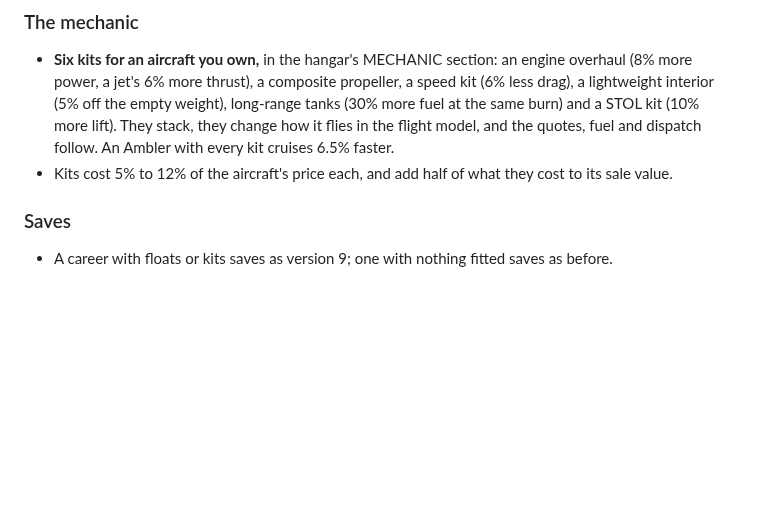
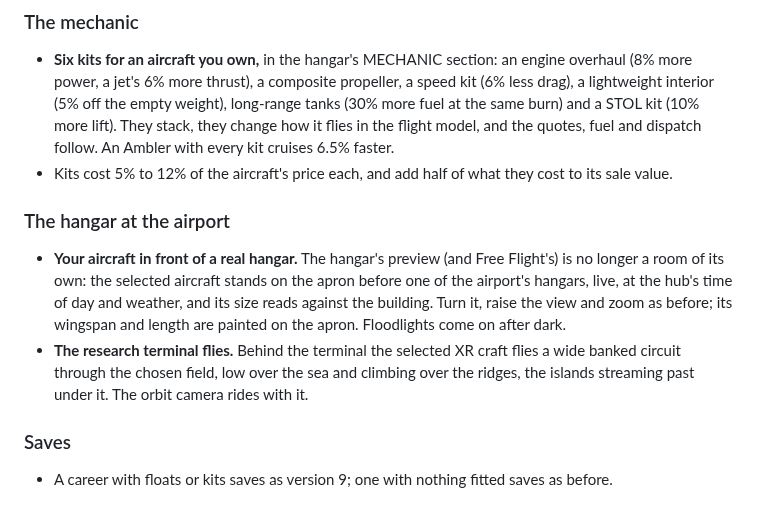
Before and after one commit to chad04220/Solace-Express, a Markdown page: RELEASE_NOTES.md, the part around the change. Rendered like a GitHub page; blank space fills up the shorter version.

```diff
--- a/RELEASE_NOTES.md
+++ b/RELEASE_NOTES.md
@@ -34,6 +34,15 @@
   how it flies in the flight model, and the quotes, fuel and dispatch follow. An Ambler with every kit cruises 6.5%
   faster.
 - Kits cost 5% to 12% of the aircraft's price each, and add half of what they cost to its sale value.
+
+### The hangar at the airport
+- **Your aircraft in front of a real hangar.** The hangar's preview (and Free Flight's) is no longer a room of its
+  own: the selected aircraft stands on the apron before one of the airport's hangars, live, at the hub's time of day
+  and weather, and its size reads against the building. Turn it, raise the view and zoom as before; its wingspan and
+  length are painted on the apron. Floodlights come on after dark.
+- **The research terminal flies.** Behind the terminal the selected XR craft flies a wide banked circuit through the
+  chosen field, low over the sea and climbing over the ridges, the islands streaming past under it. The orbit camera
+  rides with it.
 
 ### Saves
 - A career with floats or kits saves as version 9; one with nothing fitted saves as before.
```
Also changed, not shown: README.md (+3 -1 lines), docs/HANGAR.md (+22 -0 lines), docs/media/hangar.jpg, 7 other files.
